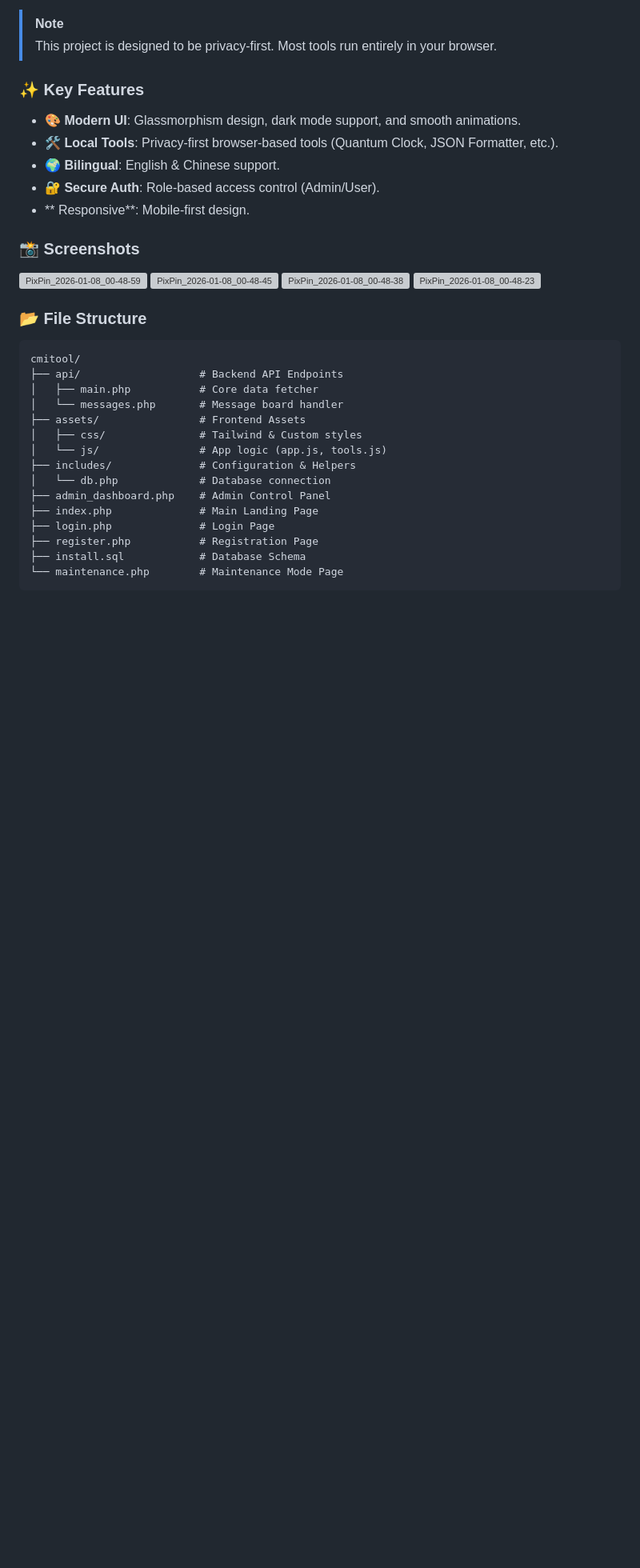
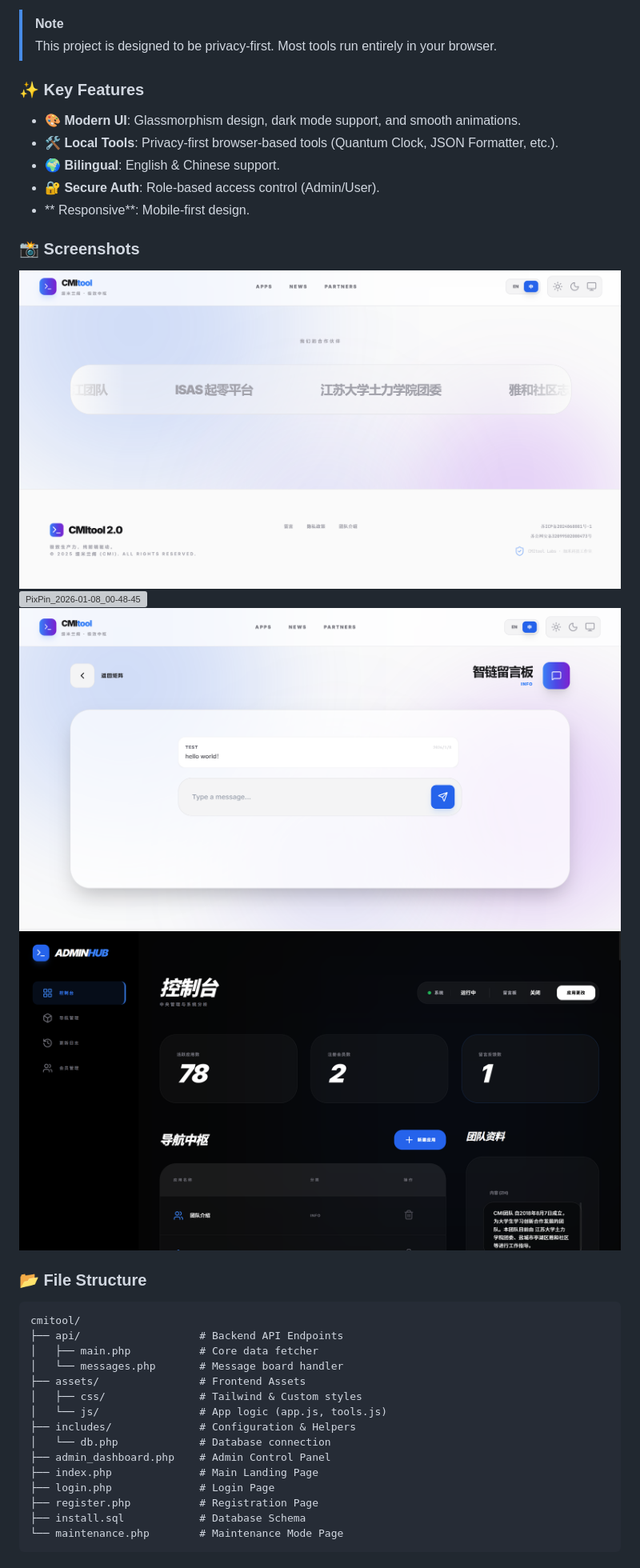
Before and after one commit to cmijohnson/Ultra-Simple-LNMP-Architecture-Navigation-Hub, a Markdown page: README.md, the part around the change. Shown at 80% size. Drawn GitHub-style; blank space fills up the shorter version; grey boxes are pictures that could not be loaded.

````diff
--- a/README.md
+++ b/README.md
@@ -37,10 +37,10 @@
 - ** Responsive**: Mobile-first design.
 
 ### 📸 Screenshots
-![PixPin_2026-01-08_00-48-59](photos\PixPin_2026-01-08_00-48-59.png)
-![PixPin_2026-01-08_00-48-45](photos\PixPin_2026-01-08_00-48-45.png)
-![PixPin_2026-01-08_00-48-38](photos\PixPin_2026-01-08_00-48-38.png)
-![PixPin_2026-01-08_00-48-23](photos\PixPin_2026-01-08_00-48-23.png)
+![PixPin_2026-01-08_00-48-59](./photos/PixPin_2026-01-08_00-48-59.png)
+![PixPin_2026-01-08_00-48-45](./photos/PixPin_2026-01-08_00-48-45.png)
+![PixPin_2026-01-08_00-48-38](./photos/PixPin_2026-01-08_00-48-38.png)
+![PixPin_2026-01-08_00-48-23](./photos/PixPin_2026-01-08_00-48-23.png)
 ### 📂 File Structure
 ```
 cmitool/
````
